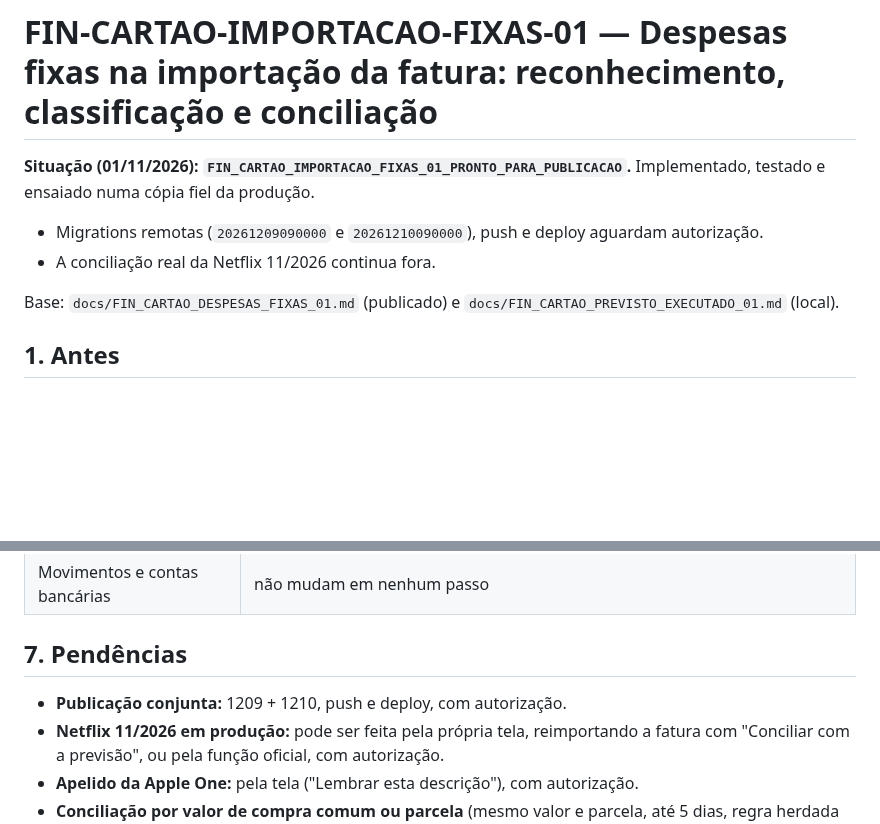
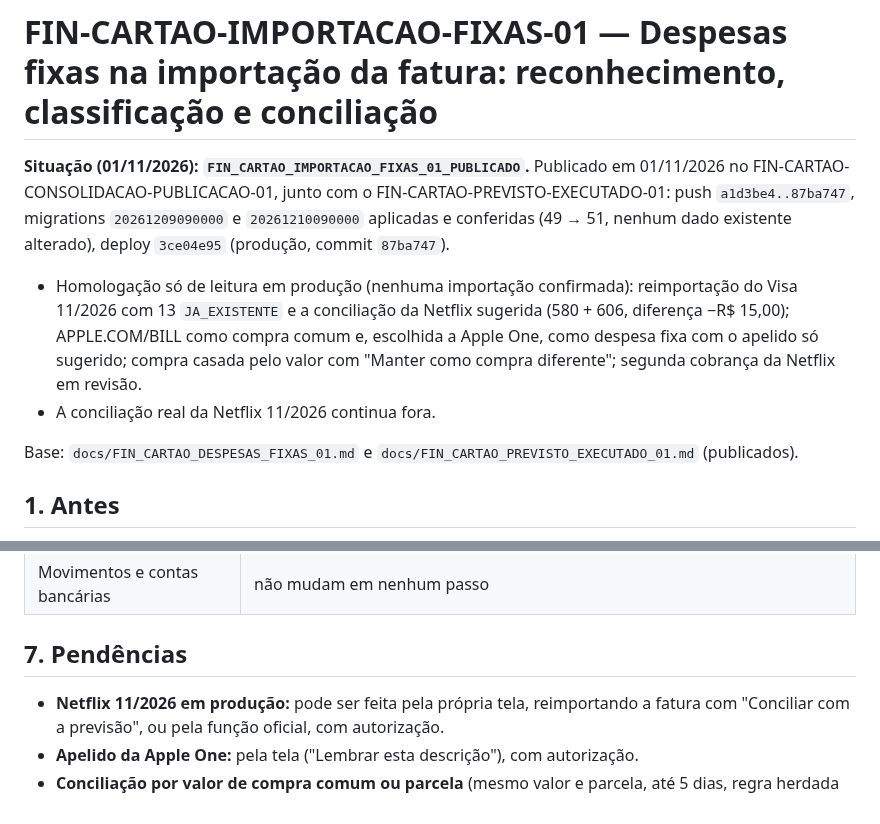
Before and after one commit to heydsonlc/Controle-Financeiro, a Markdown page: docs/FIN_CARTAO_IMPORTACAO_FIXAS_01.md, 2 parts joined by grey strips. GitHub-like rendering; blank space fills up the shorter version.

```diff
--- a/docs/FIN_CARTAO_IMPORTACAO_FIXAS_01.md
+++ b/docs/FIN_CARTAO_IMPORTACAO_FIXAS_01.md
@@ -1,10 +1,10 @@
 # FIN-CARTAO-IMPORTACAO-FIXAS-01 — Despesas fixas na importação da fatura: reconhecimento, classificação e conciliação
 
-**Situação (01/11/2026): `FIN_CARTAO_IMPORTACAO_FIXAS_01_PRONTO_PARA_PUBLICACAO`.** Implementado, testado e ensaiado numa cópia fiel da produção.
-- Migrations remotas (`20261209090000` e `20261210090000`), push e deploy aguardam autorização.
+**Situação (01/11/2026): `FIN_CARTAO_IMPORTACAO_FIXAS_01_PUBLICADO`.** Publicado em 01/11/2026 no FIN-CARTAO-CONSOLIDACAO-PUBLICACAO-01, junto com o FIN-CARTAO-PREVISTO-EXECUTADO-01: push `a1d3be4..87ba747`, migrations `20261209090000` e `20261210090000` aplicadas e conferidas (49 → 51, nenhum dado existente alterado), deploy `3ce04e95` (produção, commit `87ba747`).
+- Homologação só de leitura em produção (nenhuma importação confirmada): reimportação do Visa 11/2026 com 13 `JA_EXISTENTE` e a conciliação da Netflix sugerida (580 + 606, diferença −R$ 15,00); APPLE.COM/BILL como compra comum e, escolhida a Apple One, como despesa fixa com o apelido só sugerido; compra casada pelo valor com "Manter como compra diferente"; segunda cobrança da Netflix em revisão.
 - A conciliação real da Netflix 11/2026 continua fora.
 
-Base: `docs/FIN_CARTAO_DESPESAS_FIXAS_01.md` (publicado) e `docs/FIN_CARTAO_PREVISTO_EXECUTADO_01.md` (local).
+Base: `docs/FIN_CARTAO_DESPESAS_FIXAS_01.md` e `docs/FIN_CARTAO_PREVISTO_EXECUTADO_01.md` (publicados).
 
 ## 1. Antes
 
@@ -110,7 +110,6 @@ Tudo numa transação, com a análise refeita sob as travas (idempotente pela ch
 
 ## 7. Pendências
 
-- **Publicação conjunta:** 1209 + 1210, push e deploy, com autorização.
 - **Netflix 11/2026 em produção:** pode ser feita pela própria tela, reimportando a fatura com "Conciliar com a previsão", ou pela função oficial, com autorização.
 - **Apelido da Apple One:** pela tela ("Lembrar esta descrição"), com autorização.
 - **Conciliação por valor de compra comum ou parcela** (mesmo valor e parcela, até 5 dias, regra herdada do Flask): continua. A tela mostra "Já existe" e oferece "Manter como compra diferente" (corrigido no FIN-CARTAO-CONSOLIDACAO-PUBLICACAO-01: a opção existia no banco, mas não na tela).
```
Also changed, not shown: docs/FIN_CARTAO_PREVISTO_EXECUTADO_01.md (+2 -3 lines), docs/ROADMAP.md (+2 -2 lines).
